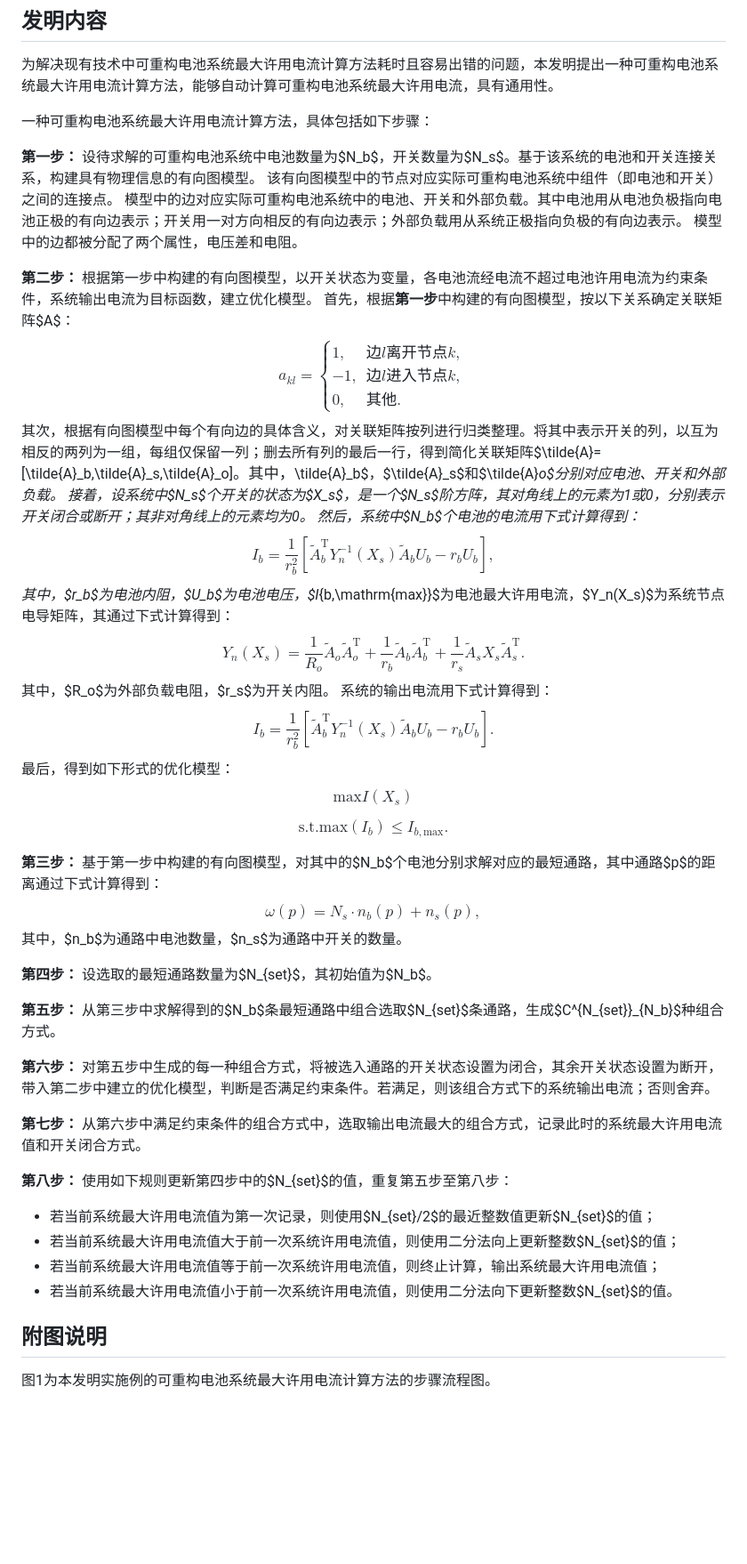
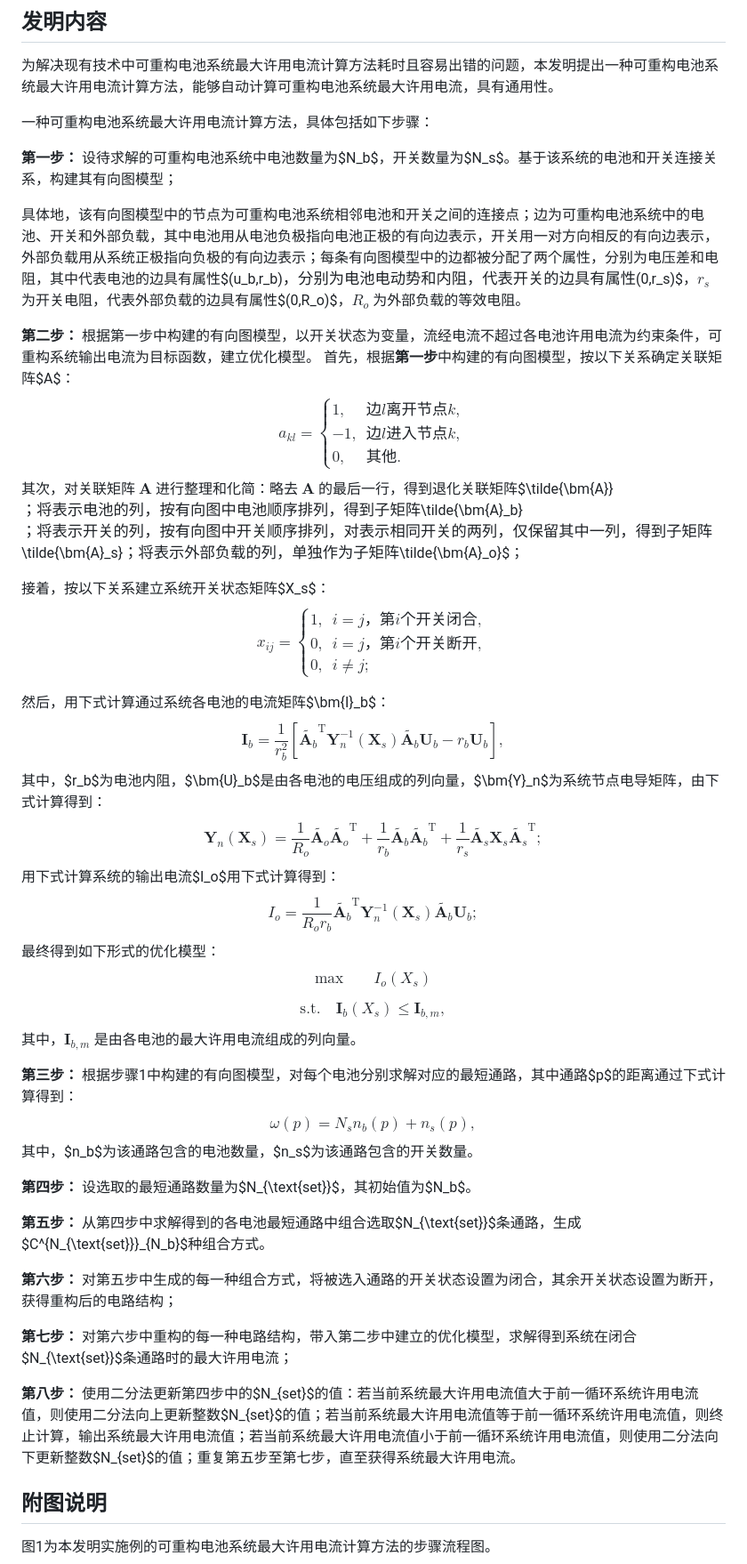
Before and after one commit to Mingzefei/RBS_max_current, a Markdown page: patent/main.md, the part around the change printed below. Shown: that part at 89% size. GitHub-like rendering; blank space fills up the shorter version.

```diff
--- a/patent/main.md
+++ b/patent/main.md
@@ -116,12 +110,12 @@ $$
 
 一种可重构电池系统最大许用电流计算方法，具体包括如下步骤：
 
-**第一步：** 设待求解的可重构电池系统中电池数量为$N_b$，开关数量为$N_s$。基于该系统的电池和开关连接关系，构建具有物理信息的有向图模型。
-该有向图模型中的节点对应实际可重构电池系统中组件（即电池和开关）之间的连接点。
-模型中的边对应实际可重构电池系统中的电池、开关和外部负载。其中电池用从电池负极指向电池正极的有向边表示；开关用一对方向相反的有向边表示；外部负载用从系统正极指向负极的有向边表示。
-模型中的边都被分配了两个属性，电压差和电阻。
+**第一步：** 设待求解的可重构电池系统中电池数量为$N_b$，开关数量为$N_s$。基于该系统的电池和开关连接关系，构建其有向图模型；
 
-**第二步：** 根据第一步中构建的有向图模型，以开关状态为变量，各电池流经电流不超过电池许用电流为约束条件，系统输出电流为目标函数，建立优化模型。
+具体地，该有向图模型中的节点为可重构电池系统相邻电池和开关之间的连接点；边为可重构电池系统中的电池、开关和外部负载，其中电池用从电池负极指向电池正极的有向边表示，开关用一对方向相反的有向边表示，外部负载用从系统正极指向负极的有向边表示；每条有向图模型中的边都被分配了两个属性，分别为电压差和电阻，其中代表电池的边具有属性$(u_b,r_b)$，分别为电池电动势和内阻，代表开关的边具有属性$(0,r_s)$，$r_s$ 为开关电阻，代表外部负载的边具有属性$(0,R_o)$，$R_o$ 为外部负载的等效电阻。
+
+
+**第二步：** 根据第一步中构建的有向图模型，以开关状态为变量，流经电流不超过各电池许用电流为约束条件，可重构系统输出电流为目标函数，建立优化模型。
 首先，根据**第一步**中构建的有向图模型，按以下关系确定关联矩阵$A$：
 $$
    a_{kl}=
@@ -131,49 +125,60 @@ $$
       0,  & \text{其他}.
    \end{cases}
 $$
-其次，根据有向图模型中每个有向边的具体含义，对关联矩阵按列进行归类整理。将其中表示开关的列，以互为相反的两列为一组，每组仅保留一列；删去所有列的最后一行，得到简化关联矩阵$\tilde{A}=[\tilde{A}_b\,\tilde{A}_s\,\tilde{A}_o]$。其中，$\tilde{A}_b$，$\tilde{A}_s$和$\tilde{A}_o$分别对应电池、开关和外部负载。
-接着，设系统中$N_s$个开关的状态为$X_s$，是一个$N_s$阶方阵，其对角线上的元素为1或0，分别表示开关闭合或断开；其非对角线上的元素均为0。
-然后，系统中$N_b$个电池的电流用下式计算得到：
+其次，对关联矩阵 $\bm{A}$ 进行整理和化简：略去 $\bm{A}$ 的最后一行，得到退化关联矩阵$\tilde{\bm{A}}$；将表示电池的列，按有向图中电池顺序排列，得到子矩阵$\tilde{\bm{A}_b}$；将表示开关的列，按有向图中开关顺序排列，对表示相同开关的两列，仅保留其中一列，得到子矩阵$\tilde{\bm{A}_s}$；将表示外部负载的列，单独作为子矩阵$\tilde{\bm{A}_o}$；
+
+接着，按以下关系建立系统开关状态矩阵$X_s$：
 $$
-   I_b = \frac{1}{r_b^2}[\tilde{A}_b^\mathrm{T} Y_n^{-1}(X_s) \tilde{A}_b U_b -r_b U_b],
+   x_{ij}=
+   \begin{cases}
+      1,  & \text{$i=j$，第$i$个开关闭合},\\
+      0,  & \text{$i=j$，第$i$个开关断开},\\
+      0,  & \text{$i\neq j$};
+   \end{cases}
 $$
-其中，$r_b$为电池内阻，$U_b$为电池电压，$I_{b,\mathrm{max}}$为电池最大许用电流，$Y_n(X_s)$为系统节点电导矩阵，其通过下式计算得到：
+
+然后，用下式计算通过系统各电池的电流矩阵$\bm{I}_b$：
 $$
-Y_n (X_s) = \frac{1}{R_o} \tilde{A}_o\tilde{A}_o^\mathrm{T} + \frac{1}{r_b} \tilde{A}_b \tilde{A}_b^\mathrm{T} + \frac{1}{r_s}\tilde{A}_s X_s \tilde{A}_s^\mathrm{T}.
+   \bm{I}_b = \frac{1}{r_b^2}[\tilde{\bm{A}_b}^\mathrm{T} \bm{Y}_n^{-1}(\bm{X}_s) \tilde{\bm{A}_b} \bm{U}_b -r_b \bm{U}_b],
 $$
-其中，$R_o$为外部负载电阻，$r_s$为开关内阻。
-系统的输出电流用下式计算得到：
+其中，$r_b$为电池内阻，$\bm{U}_b$是由各电池的电压组成的列向量，$\bm{Y}_n$为系统节点电导矩阵，由下式计算得到：
 $$
-I_b = \frac{1}{r_b^2}[\tilde{A}_b^\mathrm{T} Y_n^{-1}(X_s) \tilde{A}_b U_b -r_b U_b].
+   \bm{Y}_n (\bm{X}_s) = \frac{1}{R_o} \tilde{\bm{A}_o}\tilde{\bm{A}_o}^\mathrm{T} + \frac{1}{r_b} \tilde{\bm{A}_b} \tilde{\bm{A}_b}^\mathrm{T} + \frac{1}{r_s}\tilde{\bm{A}_s} \bm{X}_s \tilde{\bm{A}_s}^\mathrm{T};
 $$
-最后，得到如下形式的优化模型：
+用下式计算系统的输出电流$I_o$用下式计算得到：
 $$
-\mathrm{max} I(X_s)
+   I_o = \frac{1}{R_o r_b}\tilde{\bm{A}_b}^\mathrm{T} \bm{Y}_n^{-1}(\bm{X}_s) \tilde{\bm{A}_b} \bm{U}_b;
+$$
+最终得到如下形式的优化模型：
+$$
+\mathrm{max}\qquad I_o(X_s)
 $$
 
 $$
-\text{s.t.} \mathrm{max} (I_b) \leq I_{b,\mathrm{max}}.
+\text{s.t.}\quad \bm{I}_b (X_s)\leq \bm{I}_{b,m},
 $$
+其中，$\bm{I}_{b,m}$ 是由各电池的最大许用电流组成的列向量。
 
-**第三步：** 基于第一步中构建的有向图模型，对其中的$N_b$个电池分别求解对应的最短通路，其中通路$p$的距离通过下式计算得到：
+
+**第三步：** 根据步骤1中构建的有向图模型，对每个电池分别求解对应的最短通路，其中通路$p$的距离通过下式计算得到：
 $$
-\omega(p) = N_s \cdot n_b (p) + n_s (p),
+   \omega(p) = N_s n_b (p) + n_s (p),
 $$
-其中，$n_b$为通路中电池数量，$n_s$为通路中开关的数量。
+其中，$n_b$为该通路包含的电池数量，$n_s$为该通路包含的开关数量。
 
-**第四步：** 设选取的最短通路数量为$N_{set}$，其初始值为$N_b$。
 
-**第五步：** 从第三步中求解得到的$N_b$条最短通路中组合选取$N_{set}$条通路，生成$C^{N_{set}}_{N_b}$种组合方式。
+**第四步：** 设选取的最短通路数量为$N_{\text{set}}$，其初始值为$N_b$。
 
-**第六步：** 对第五步中生成的每一种组合方式，将被选入通路的开关状态设置为闭合，其余开关状态设置为断开，带入第二步中建立的优化模型，判断是否满足约束条件。若满足，则该组合方式下的系统输出电流；否则舍弃。
 
-**第七步：** 从第六步中满足约束条件的组合方式中，选取输出电流最大的组合方式，记录此时的系统最大许用电流值和开关闭合方式。
+**第五步：** 从第四步中求解得到的各电池最短通路中组合选取$N_{\text{set}}$条通路，生成$C^{N_{\text{set}}}_{N_b}$种组合方式。
 
-**第八步：** 使用如下规则更新第四步中的$N_{set}$的值，重复第五步至第八步：
-- 若当前系统最大许用电流值为第一次记录，则使用$N_{set}/2$的最近整数值更新$N_{set}$的值；
-- 若当前系统最大许用电流值大于前一次系统许用电流值，则使用二分法向上更新整数$N_{set}$的值；
-- 若当前系统最大许用电流值等于前一次系统许用电流值，则终止计算，输出系统最大许用电流值；
-- 若当前系统最大许用电流值小于前一次系统许用电流值，则使用二分法向下更新整数$N_{set}$的值。
+
+**第六步：** 对第五步中生成的每一种组合方式，将被选入通路的开关状态设置为闭合，其余开关状态设置为断开，获得重构后的电路结构；
+
+**第七步：** 对第六步中重构的每一种电路结构，带入第二步中建立的优化模型，求解得到系统在闭合$N_{\text{set}}$条通路时的最大许用电流；
+
+**第八步：** 使用二分法更新第四步中的$N_{set}$的值：若当前系统最大许用电流值大于前一循环系统许用电流值，则使用二分法向上更新整数$N_{set}$的值；若当前系统最大许用电流值等于前一循环系统许用电流值，则终止计算，输出系统最大许用电流值；若当前系统最大许用电流值小于前一循环系统许用电流值，则使用二分法向下更新整数$N_{set}$的值；重复第五步至第七步，直至获得系统最大许用电流。
+
 
 ## 附图说明
 
```
Also changed, not shown: other parts of patent/main.md (+28 -45 lines), attachments/专利-流程图.png, 7 other files.
